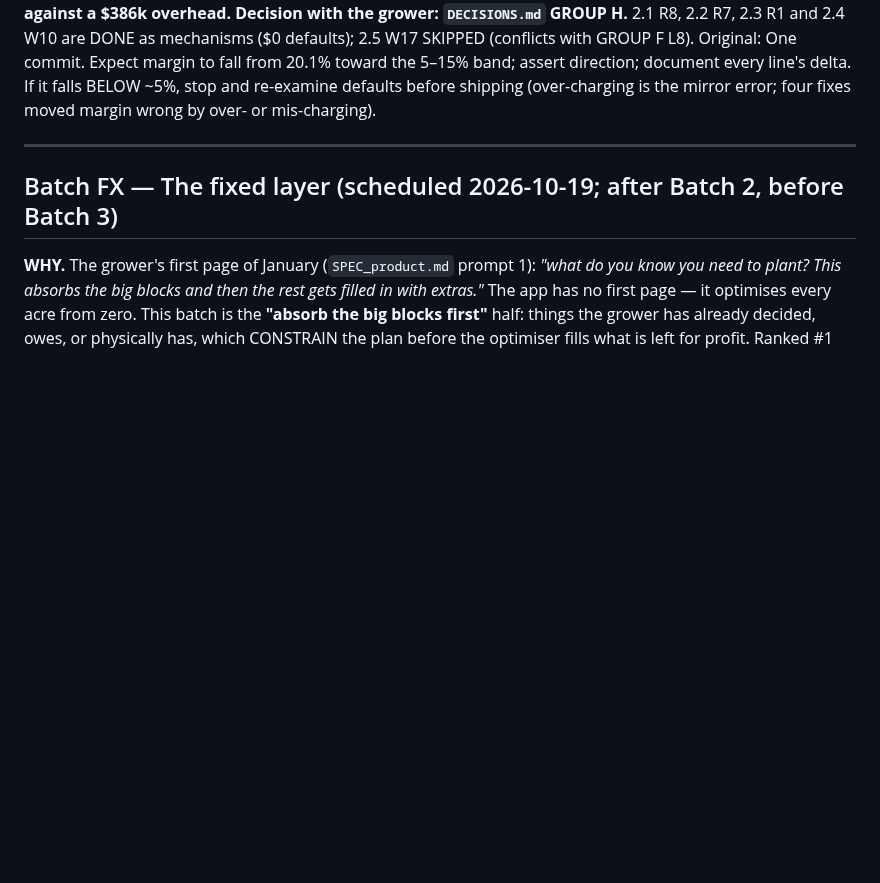
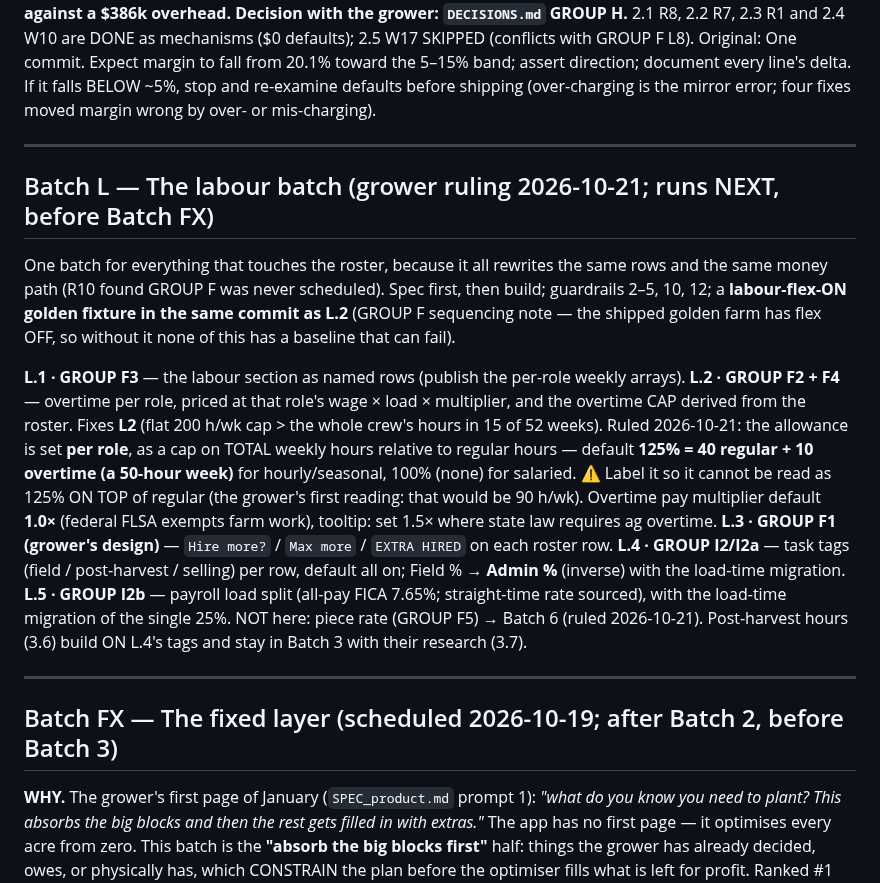
Before and after one commit to GregNica/crop-mix-optimizer, a Markdown page: PLAN.md, the part around the change. Drawn GitHub-style; blank space fills up the shorter version.

Commit message:
docs(PLAN): Batch L — the labour batch (GROUP F + GROUP I roster items), runs next; overtime allowance 125% = 40+10 per role, 1.0x pay default; piece rate to Batch 6
Co-Authored-By: Claude Opus 5.5 <noreply@anthropic.com>

```diff
--- a/PLAN.md
+++ b/PLAN.md
@@ -729,6 +729,31 @@ mis-charging).
 
 ---
 
+## Batch L — The labour batch (grower ruling 2026-10-21; runs NEXT, before Batch FX)
+
+One batch for everything that touches the roster, because it all rewrites the same rows and the
+same money path (R10 found GROUP F was never scheduled). Spec first, then build; guardrails 2–5,
+10, 12; a **labour-flex-ON golden fixture in the same commit as L.2** (GROUP F sequencing note —
+the shipped golden farm has flex OFF, so without it none of this has a baseline that can fail).
+
+**L.1 · GROUP F3** — the labour section as named rows (publish the per-role weekly arrays).
+**L.2 · GROUP F2 + F4** — overtime per role, priced at that role's wage × load × multiplier, and
+the overtime CAP derived from the roster. Fixes **L2** (flat 200 h/wk cap > the whole crew's hours
+in 15 of 52 weeks). Ruled 2026-10-21: the allowance is set **per role**, as a cap on TOTAL weekly
+hours relative to regular hours — default **125% = 40 regular + 10 overtime (a 50-hour week)** for
+hourly/seasonal, 100% (none) for salaried. ⚠️ Label it so it cannot be read as 125% ON TOP of
+regular (the grower's first reading: that would be 90 h/wk). Overtime pay multiplier default
+**1.0×** (federal FLSA exempts farm work), tooltip: set 1.5× where state law requires ag overtime.
+**L.3 · GROUP F1 (grower's design)** — `Hire more?` / `Max more` / `EXTRA HIRED` on each roster row.
+**L.4 · GROUP I2/I2a** — task tags (field / post-harvest / selling) per row, default all on; Field %
+→ **Admin %** (inverse) with the load-time migration.
+**L.5 · GROUP I2b** — payroll load split (all-pay FICA 7.65%; straight-time rate sourced), with the
+load-time migration of the single 25%.
+NOT here: piece rate (GROUP F5) → Batch 6 (ruled 2026-10-21). Post-harvest hours (3.6) build ON
+L.4's tags and stay in Batch 3 with their research (3.7).
+
+---
+
 ## Batch FX — The fixed layer (scheduled 2026-10-19; after Batch 2, before Batch 3)
 
 **WHY.** The grower's first page of January (`SPEC_product.md` prompt 1): *"what do you know you
```
Also changed, not shown: BACKLOG.md (+1 -1 lines).
